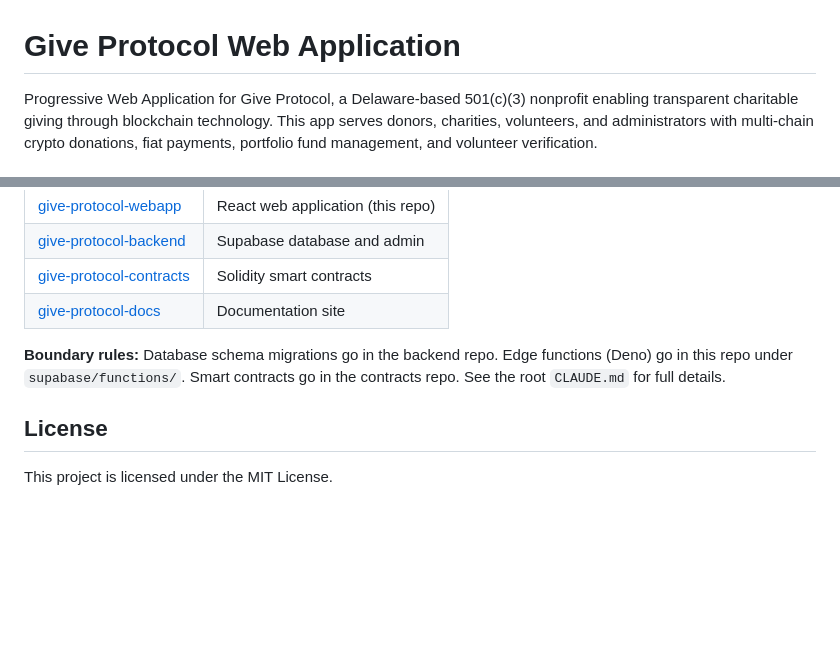
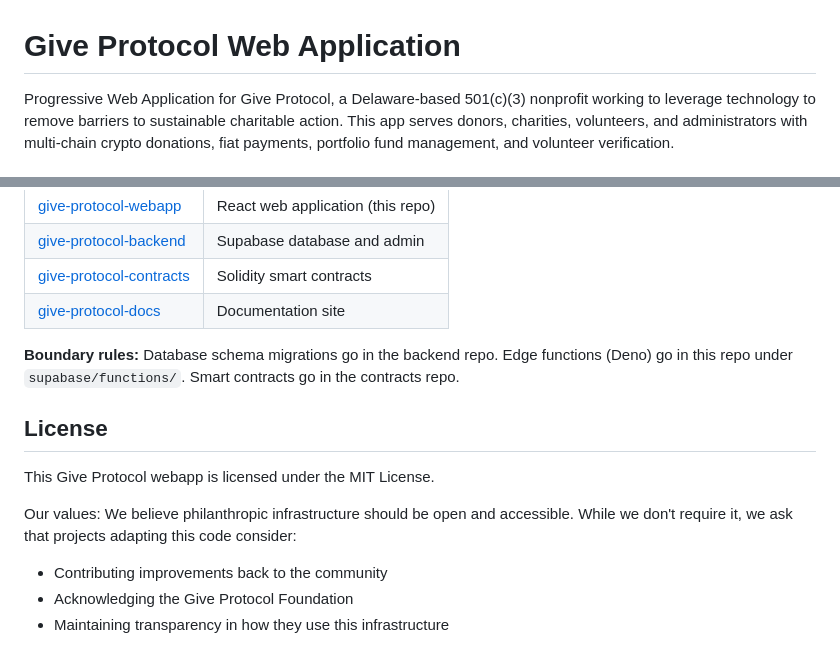
Before and after one commit to GiveProtocol/give-protocol-webapp, a Markdown page: README.md, 2 parts joined by grey strips. Drawn GitHub-style; blank space fills up the shorter version.

```diff
--- a/README.md
+++ b/README.md
@@ -1,4 +1,4 @@
 # Give Protocol Web Application
 
-Progressive Web Application for Give Protocol, a Delaware-based 501(c)(3) nonprofit enabling transparent charitable giving through blockchain technology. This app serves donors, charities, volunteers, and administrators with multi-chain crypto donations, fiat payments, portfolio fund management, and volunteer verification.
+Progressive Web Application for Give Protocol, a Delaware-based 501(c)(3) nonprofit working to leverage technology to remove barriers to sustainable charitable action. This app serves donors, charities, volunteers, and administrators with multi-chain crypto donations, fiat payments, portfolio fund management, and volunteer verification.
 
@@ -135,8 +197,16 @@ This is the **webapp** repository in the Give Protocol multi-repo architecture:
 | [give-protocol-contracts](https://github.com/GiveProtocol/give-protocol-contracts) | Solidity smart contracts |
 | [give-protocol-docs](https://github.com/GiveProtocol/give-protocol-docs) | Documentation site |
 
-**Boundary rules:** Database schema migrations go in the backend repo. Edge functions (Deno) go in this repo under `supabase/functions/`. Smart contracts go in the contracts repo. See the root `CLAUDE.md` for full details.
+**Boundary rules:** Database schema migrations go in the backend repo. Edge functions (Deno) go in this repo under `supabase/functions/`. Smart contracts go in the contracts repo.
+
 
 ## License
 
-This project is licensed under the MIT License.
+This Give Protocol webapp is licensed under the MIT License.
+
+Our values: We believe philanthropic infrastructure should be
+open and accessible. While we don't require it, we ask that
+projects adapting this code consider:
+- Contributing improvements back to the community
+- Acknowledging the Give Protocol Foundation
+- Maintaining transparency in how they use this infrastructure
```
Also changed, not shown: other parts of README.md (+64 -2 lines).
